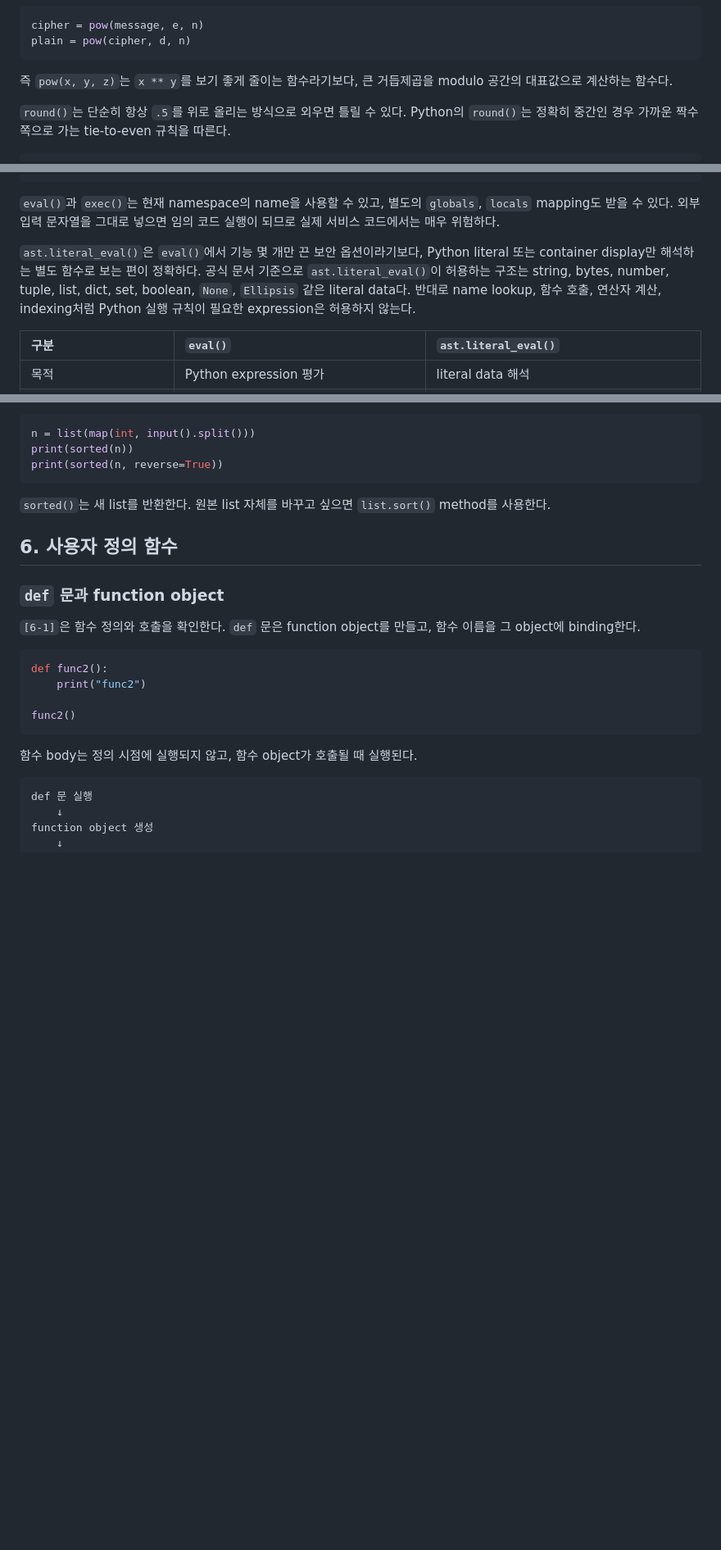
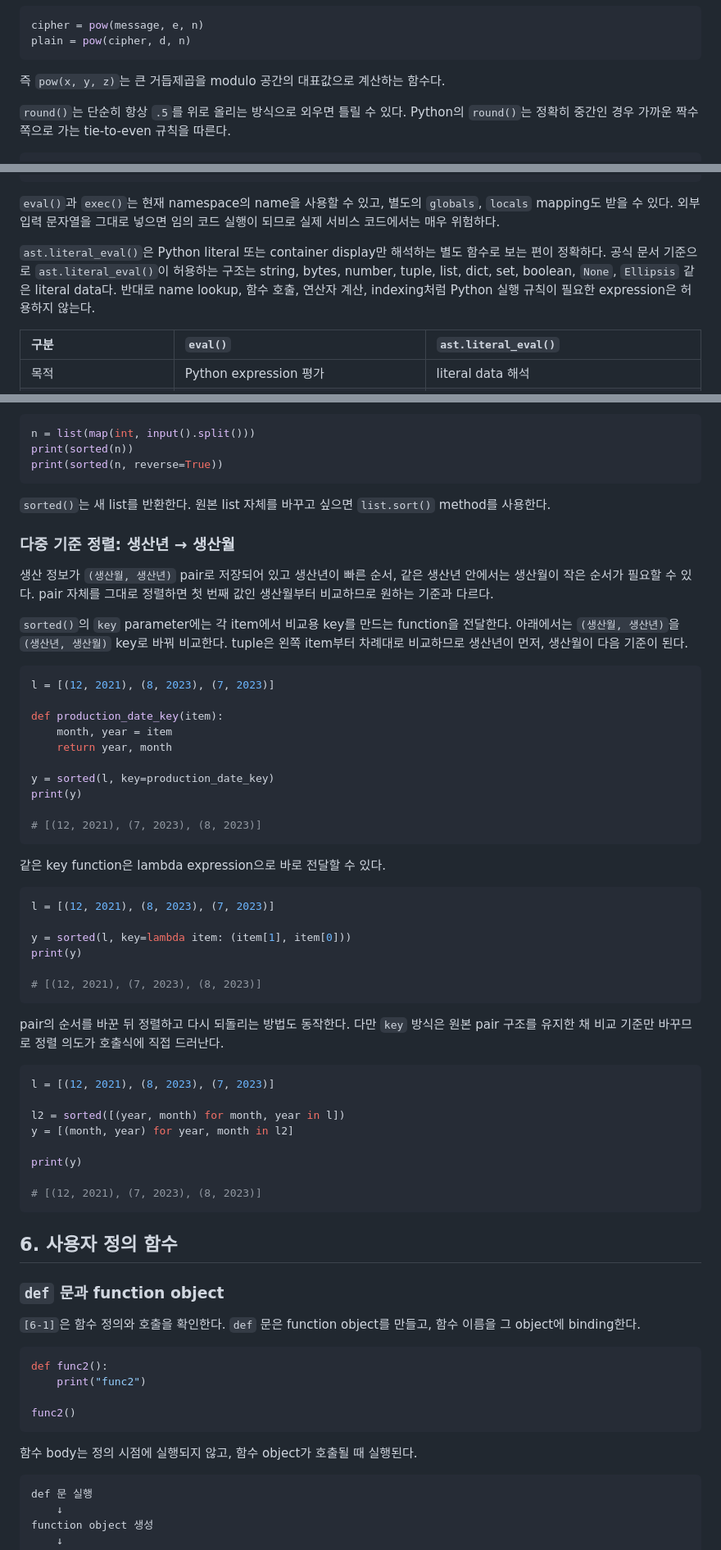
Before and after one commit to mumallaeng/korchamhrd_ai_chip_design, a Markdown page: note/260708-python-built-in-functions-user-defined-functions.md, 3 parts joined by grey strips. Shown at 82% size. GitHub-like rendering; blank space fills up the shorter version.

Commit message:
docs(note): add Python sorting and lambda practice notes

````diff
--- a/note/260708-python-built-in-functions-user-defined-functions.md
+++ b/note/260708-python-built-in-functions-user-defined-functions.md
@@ -141,7 +141,7 @@ cipher = pow(message, e, n)
 plain = pow(cipher, d, n)
 ```
 
-즉 `pow(x, y, z)`는 `x ** y`를 보기 좋게 줄이는 함수라기보다, 큰 거듭제곱을 modulo 공간의 대표값으로 계산하는 함수다.
+즉 `pow(x, y, z)`는 큰 거듭제곱을 modulo 공간의 대표값으로 계산하는 함수다.
 
 `round()`는 단순히 항상 `.5`를 위로 올리는 방식으로 외우면 틀릴 수 있다. Python의 `round()`는 정확히 중간인 경우 가까운 짝수 쪽으로 가는 tie-to-even 규칙을 따른다.
 
@@ -179,7 +179,7 @@ print(min(l))
 
 `eval()`과 `exec()`는 현재 namespace의 name을 사용할 수 있고, 별도의 `globals`, `locals` mapping도 받을 수 있다. 외부 입력 문자열을 그대로 넣으면 임의 코드 실행이 되므로 실제 서비스 코드에서는 매우 위험하다.
 
-`ast.literal_eval()`은 `eval()`에서 기능 몇 개만 끈 보안 옵션이라기보다, Python literal 또는 container display만 해석하는 별도 함수로 보는 편이 정확하다. 공식 문서 기준으로 `ast.literal_eval()`이 허용하는 구조는 string, bytes, number, tuple, list, dict, set, boolean, `None`, `Ellipsis` 같은 literal data다. 반대로 name lookup, 함수 호출, 연산자 계산, indexing처럼 Python 실행 규칙이 필요한 expression은 허용하지 않는다.
+`ast.literal_eval()`은 Python literal 또는 container display만 해석하는 별도 함수로 보는 편이 정확하다. 공식 문서 기준으로 `ast.literal_eval()`이 허용하는 구조는 string, bytes, number, tuple, list, dict, set, boolean, `None`, `Ellipsis` 같은 literal data다. 반대로 name lookup, 함수 호출, 연산자 계산, indexing처럼 Python 실행 규칙이 필요한 expression은 허용하지 않는다.
 
 | 구분 | `eval()` | `ast.literal_eval()` |
 | :--- | :--- | :--- |
@@ -574,6 +608,49 @@ print(sorted(n, reverse=True))
 ```
 
 `sorted()`는 새 list를 반환한다. 원본 list 자체를 바꾸고 싶으면 `list.sort()` method를 사용한다.
+
+### 다중 기준 정렬: 생산년 → 생산월
+
+생산 정보가 `(생산월, 생산년)` pair로 저장되어 있고 생산년이 빠른 순서, 같은 생산년 안에서는 생산월이 작은 순서가 필요할 수 있다. pair 자체를 그대로 정렬하면 첫 번째 값인 생산월부터 비교하므로 원하는 기준과 다르다.
+
+`sorted()`의 `key` parameter에는 각 item에서 비교용 key를 만드는 function을 전달한다. 아래에서는 `(생산월, 생산년)`을 `(생산년, 생산월)` key로 바꿔 비교한다. tuple은 왼쪽 item부터 차례대로 비교하므로 생산년이 먼저, 생산월이 다음 기준이 된다.
+
+```python
+l = [(12, 2021), (8, 2023), (7, 2023)]
+
+def production_date_key(item):
+    month, year = item
+    return year, month
+
+y = sorted(l, key=production_date_key)
+print(y)
+
+# [(12, 2021), (7, 2023), (8, 2023)]
+```
+
+같은 key function은 lambda expression으로 바로 전달할 수 있다.
+
+```python
+l = [(12, 2021), (8, 2023), (7, 2023)]
+
+y = sorted(l, key=lambda item: (item[1], item[0]))
+print(y)
+
+# [(12, 2021), (7, 2023), (8, 2023)]
+```
+
+pair의 순서를 바꾼 뒤 정렬하고 다시 되돌리는 방법도 동작한다. 다만 `key` 방식은 원본 pair 구조를 유지한 채 비교 기준만 바꾸므로 정렬 의도가 호출식에 직접 드러난다.
+
+```python
+l = [(12, 2021), (8, 2023), (7, 2023)]
+
+l2 = sorted([(year, month) for month, year in l])
+y = [(month, year) for year, month in l2]
+
+print(y)
+
+# [(12, 2021), (7, 2023), (8, 2023)]
+```
 
 ## 6. 사용자 정의 함수
 
````
Also changed, not shown: other parts of note/260708-python-built-in-functions-user-defined-functions.md (+34 -0 lines).
